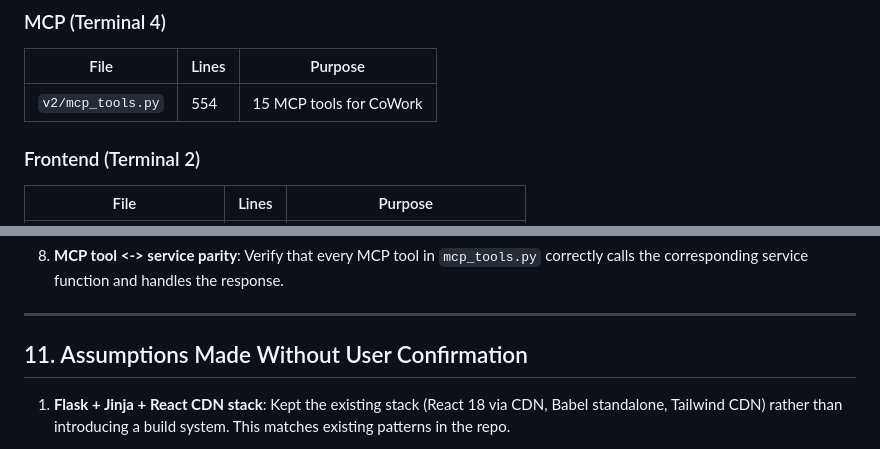
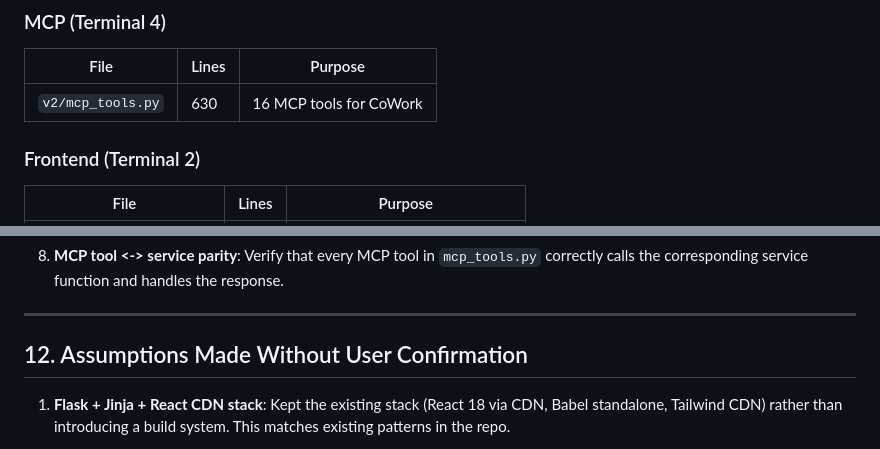
Before and after one commit to emurray32/GItHub-Dossier, a Markdown page: docs/INTENT_SIGNAL_V2_AUDIT_HANDOFF.md, 2 parts joined by grey strips. Drawn GitHub-style.

```diff
--- a/docs/INTENT_SIGNAL_V2_AUDIT_HANDOFF.md
+++ b/docs/INTENT_SIGNAL_V2_AUDIT_HANDOFF.md
@@ -276,7 +277,7 @@ campaigns: campaign_type TEXT DEFAULT 'signal_based', writing_guidelines TEXT
 ### MCP (Terminal 4)
 | File | Lines | Purpose |
 |------|-------|---------|
-| `v2/mcp_tools.py` | 554 | 15 MCP tools for CoWork |
+| `v2/mcp_tools.py` | 630 | 16 MCP tools for CoWork |
 
 ### Frontend (Terminal 2)
 | File | Lines | Purpose |
@@ -359,7 +382,7 @@ campaigns: campaign_type TEXT DEFAULT 'signal_based', writing_guidelines TEXT
 
 ---
 
-## 11. Assumptions Made Without User Confirmation
+## 12. Assumptions Made Without User Confirmation
 
 1. **Flask + Jinja + React CDN stack**: Kept the existing stack (React 18 via CDN, Babel standalone, Tailwind CDN) rather than introducing a build system. This matches existing patterns in the repo.
 
```
Also changed, not shown: other parts of docs/INTENT_SIGNAL_V2_AUDIT_HANDOFF.md (+32 -9 lines).
